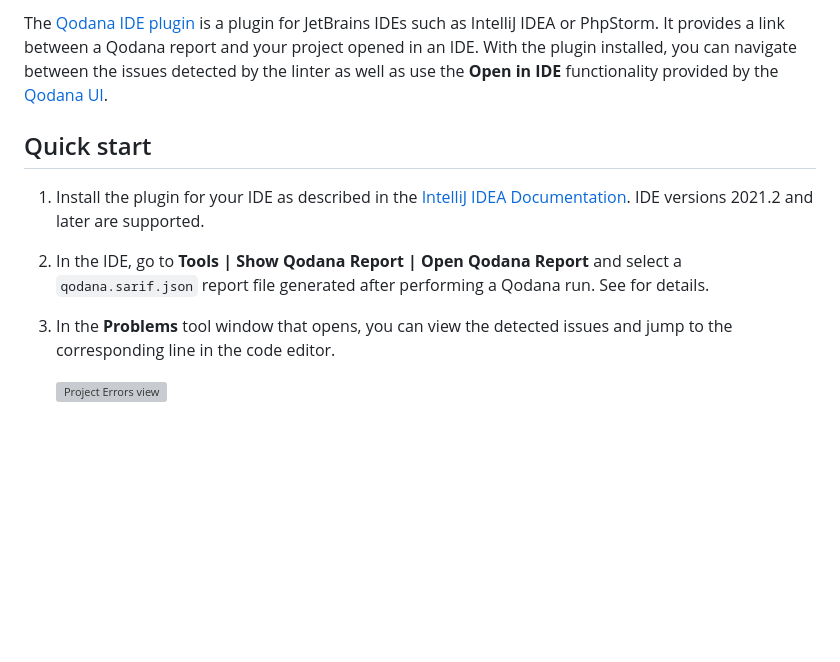
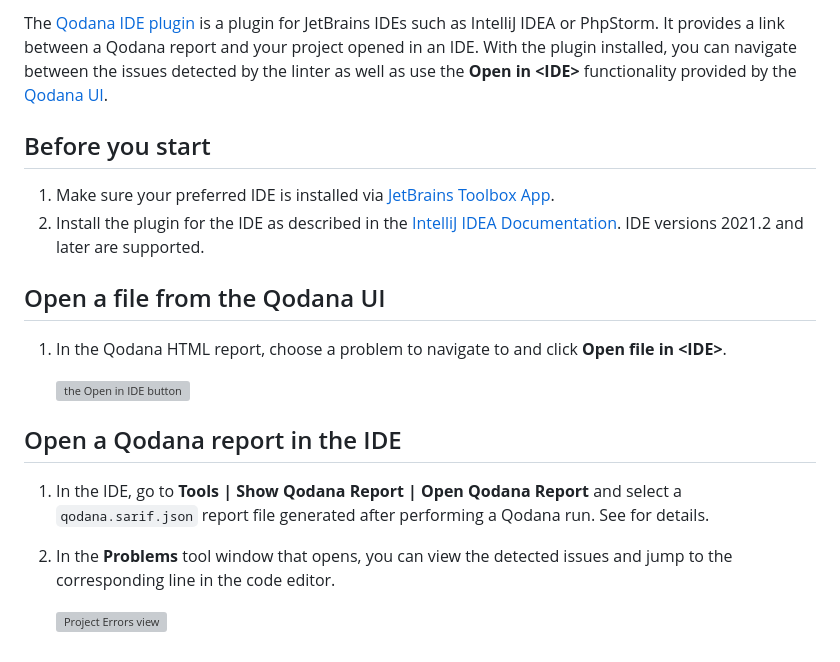
Before and after one commit to JetBrains/Qodana, a Markdown page: topics/qodana-ide-plugin.md, the part around the change. GitHub-like rendering; blank space fills up the shorter version; grey boxes are pictures that could not be loaded.

Commit message:
QD-1200 Describe Qodana IDE plugin in the documentation

```diff
--- a/topics/qodana-ide-plugin.md
+++ b/topics/qodana-ide-plugin.md
@@ -1,11 +1,20 @@
 [//]: # (title: Qodana IDE plugin)
 
-The [Qodana IDE plugin](https://plugins.jetbrains.com/plugin/16938-qodana) is a plugin for JetBrains IDEs such as IntelliJ IDEA or PhpStorm. It provides a link between a Qodana report and your project opened in an IDE. With the plugin installed, you can navigate between the issues detected by the [](about-qodana-intellij.md) linter as well as use the **Open in IDE** functionality provided by the [Qodana UI](ui-overview.md).
+The [Qodana IDE plugin](https://plugins.jetbrains.com/plugin/16938-qodana) is a plugin for JetBrains IDEs such as IntelliJ IDEA or PhpStorm. It provides a link between a Qodana report and your project opened in an IDE. With the plugin installed, you can navigate between the issues detected by the [](about-qodana-intellij.md) linter as well as use the **Open in \<IDE\>** functionality provided by the [Qodana UI](ui-overview.md).
 
-## Quick start
+## Before you start
+1. Make sure your preferred IDE is installed via [JetBrains Toolbox App](https://www.jetbrains.com/toolbox-app/).
+2. Install the plugin for the IDE as described in the [IntelliJ IDEA Documentation](https://www.jetbrains.com/help/idea/?Managing_Plugins). IDE versions 2021.2 and later are supported.
 
-1. Install the plugin for your IDE as described in the [IntelliJ IDEA Documentation](https://www.jetbrains.com/help/idea/?Managing_Plugins). IDE versions 2021.2 and later are supported.
-2. In the IDE, go to **Tools | Show Qodana Report | Open Qodana Report** and select a `qodana.sarif.json` report file generated after performing a Qodana run. See [](qodana-intellij-output.md) for details.
-3. In the **Problems** tool window that opens, you can view the detected issues and jump to the corresponding line in the code editor.
+## Open a file from the Qodana UI
+
+1. In the Qodana HTML report, choose a problem to navigate to and click **Open file in \<IDE\>**.
+
+   <img src="qd-report-open-in-ide.png" alt="the Open in IDE button" width="600" border-effect="line"/>
+
+## Open a Qodana report in the IDE
+
+1. In the IDE, go to **Tools | Show Qodana Report | Open Qodana Report** and select a `qodana.sarif.json` report file generated after performing a Qodana run. See [](qodana-intellij-output.md) for details.
+2. In the **Problems** tool window that opens, you can view the detected issues and jump to the corresponding line in the code editor.
 
     <img src="qd-ide-plugin-project-errors.png" alt="Project Errors view" width="740" border-effect="line"/>
```
Also changed, not shown: topics/ui-overview.md (+1 -1 lines), images/qd-report-open-in-ide.png (added).
